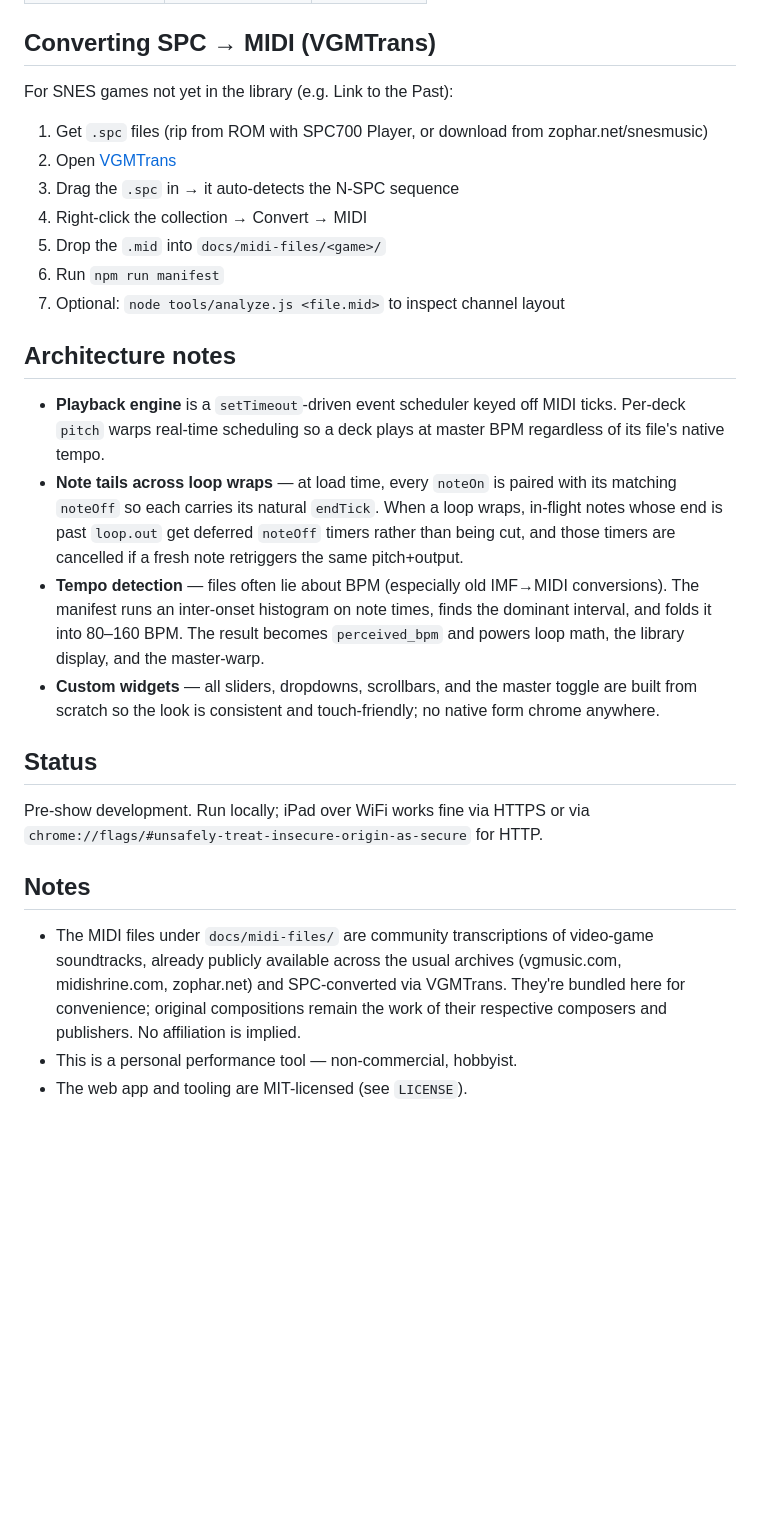
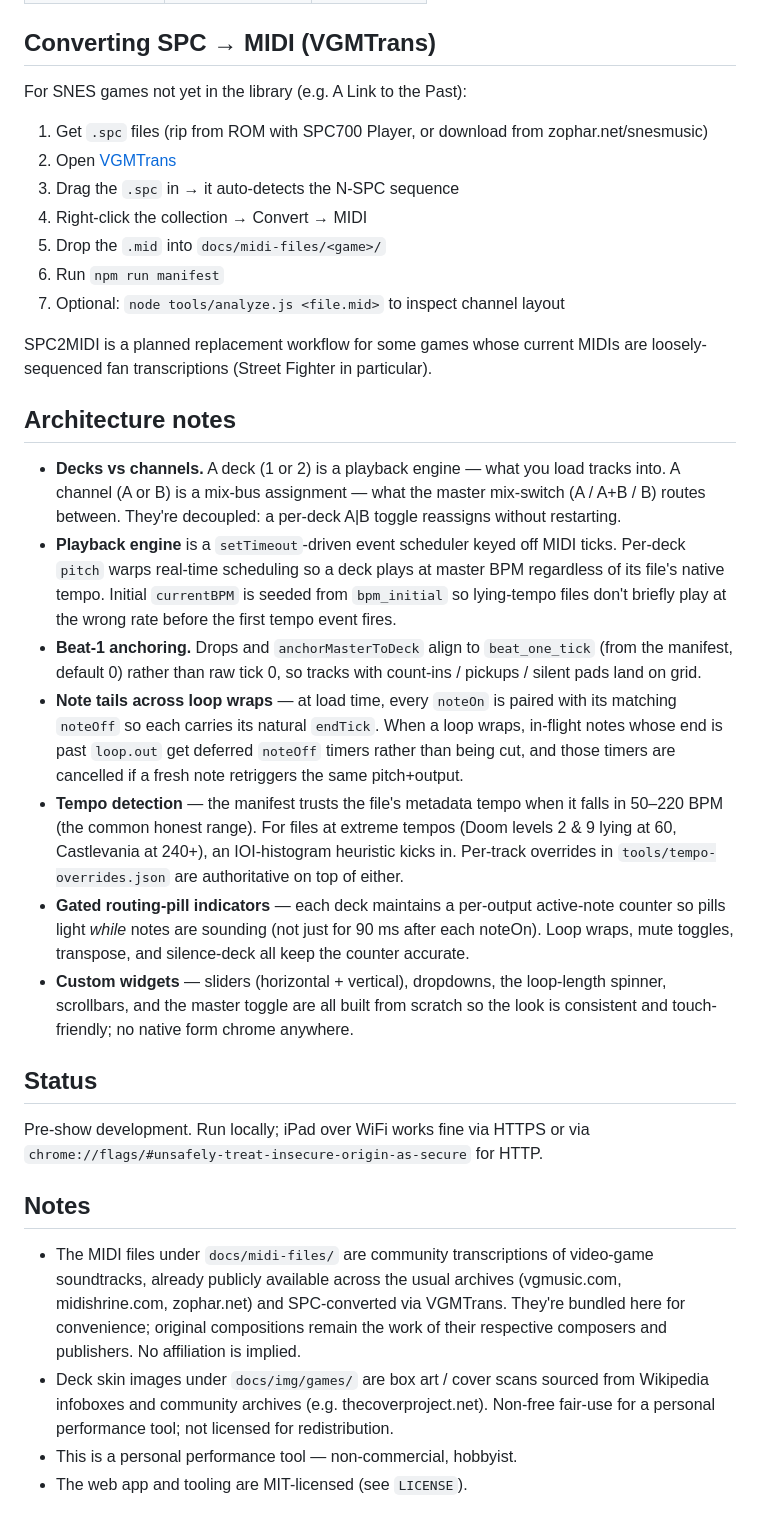
Before and after one commit to MidiSlave/vgm-midi-dj, a Markdown page: README.md, the part around one of its changes. Rendered like a GitHub page; blank space fills up the shorter version.

```diff
--- a/README.md
+++ b/README.md
@@ -127,7 +155,7 @@ GM kit notes are remapped to the TR-08 layout when routed to channel 10.
 
 ## Converting SPC → MIDI (VGMTrans)
 
-For SNES games not yet in the library (e.g. Link to the Past):
+For SNES games not yet in the library (e.g. A Link to the Past):
 
 1. Get `.spc` files (rip from ROM with SPC700 Player, or download from zophar.net/snesmusic)
 2. Open [VGMTrans](https://github.com/vgmtrans/vgmtrans)
@@ -137,12 +165,17 @@ For SNES games not yet in the library (e.g. Link to the Past):
 6. Run `npm run manifest`
 7. Optional: `node tools/analyze.js <file.mid>` to inspect channel layout
 
+SPC2MIDI is a planned replacement workflow for some games whose current MIDIs are loosely-sequenced fan transcriptions (Street Fighter in particular).
+
 ## Architecture notes
 
-- **Playback engine** is a `setTimeout`-driven event scheduler keyed off MIDI ticks. Per-deck `pitch` warps real-time scheduling so a deck plays at master BPM regardless of its file's native tempo.
+- **Decks vs channels.** A deck (1 or 2) is a playback engine — what you load tracks into. A channel (A or B) is a mix-bus assignment — what the master mix-switch (A / A+B / B) routes between. They're decoupled: a per-deck A|B toggle reassigns without restarting.
+- **Playback engine** is a `setTimeout`-driven event scheduler keyed off MIDI ticks. Per-deck `pitch` warps real-time scheduling so a deck plays at master BPM regardless of its file's native tempo. Initial `currentBPM` is seeded from `bpm_initial` so lying-tempo files don't briefly play at the wrong rate before the first tempo event fires.
+- **Beat-1 anchoring.** Drops and `anchorMasterToDeck` align to `beat_one_tick` (from the manifest, default 0) rather than raw tick 0, so tracks with count-ins / pickups / silent pads land on grid.
 - **Note tails across loop wraps** — at load time, every `noteOn` is paired with its matching `noteOff` so each carries its natural `endTick`. When a loop wraps, in-flight notes whose end is past `loop.out` get deferred `noteOff` timers rather than being cut, and those timers are cancelled if a fresh note retriggers the same pitch+output.
-- **Tempo detection** — files often lie about BPM (especially old IMF→MIDI conversions). The manifest runs an inter-onset histogram on note times, finds the dominant interval, and folds it into 80–160 BPM. The result becomes `perceived_bpm` and powers loop math, the library display, and the master-warp.
-- **Custom widgets** — all sliders, dropdowns, scrollbars, and the master toggle are built from scratch so the look is consistent and touch-friendly; no native form chrome anywhere.
+- **Tempo detection** — the manifest trusts the file's metadata tempo when it falls in 50–220 BPM (the common honest range). For files at extreme tempos (Doom levels 2 & 9 lying at 60, Castlevania at 240+), an IOI-histogram heuristic kicks in. Per-track overrides in `tools/tempo-overrides.json` are authoritative on top of either.
+- **Gated routing-pill indicators** — each deck maintains a per-output active-note counter so pills light *while* notes are sounding (not just for 90 ms after each noteOn). Loop wraps, mute toggles, transpose, and silence-deck all keep the counter accurate.
+- **Custom widgets** — sliders (horizontal + vertical), dropdowns, the loop-length spinner, scrollbars, and the master toggle are all built from scratch so the look is consistent and touch-friendly; no native form chrome anywhere.
 
 ## Status
 
@@ -151,5 +184,6 @@ Pre-show development. Run locally; iPad over WiFi works fine via HTTPS or via `c
 ## Notes
 
 - The MIDI files under `docs/midi-files/` are community transcriptions of video-game soundtracks, already publicly available across the usual archives (vgmusic.com, midishrine.com, zophar.net) and SPC-converted via VGMTrans. They're bundled here for convenience; original compositions remain the work of their respective composers and publishers. No affiliation is implied.
+- Deck skin images under `docs/img/games/` are box art / cover scans sourced from Wikipedia infoboxes and community archives (e.g. thecoverproject.net). Non-free fair-use for a personal performance tool; not licensed for redistribution.
 - This is a personal performance tool — non-commercial, hobbyist.
 - The web app and tooling are MIT-licensed (see `LICENSE`).
```
Also changed, not shown: other parts of README.md (+54 -26 lines).
